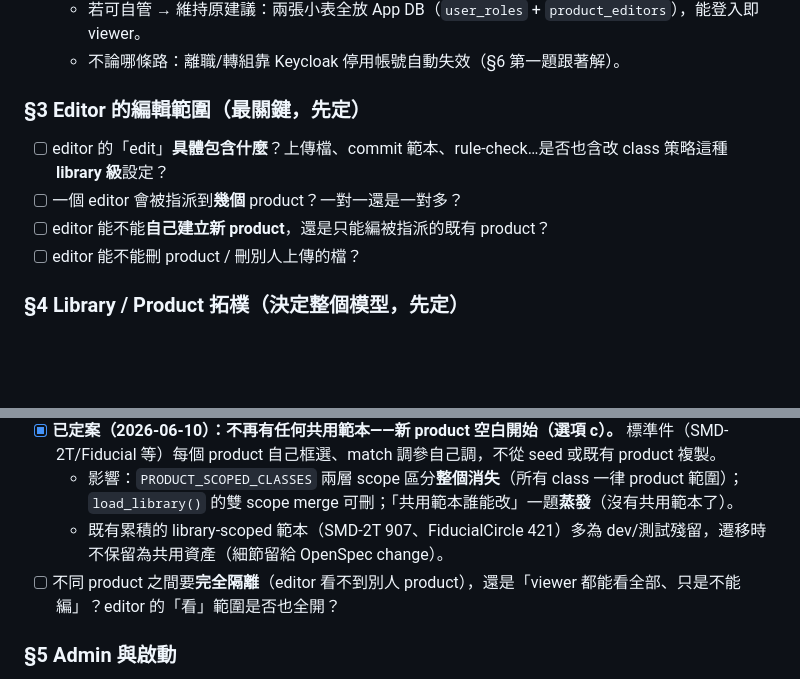
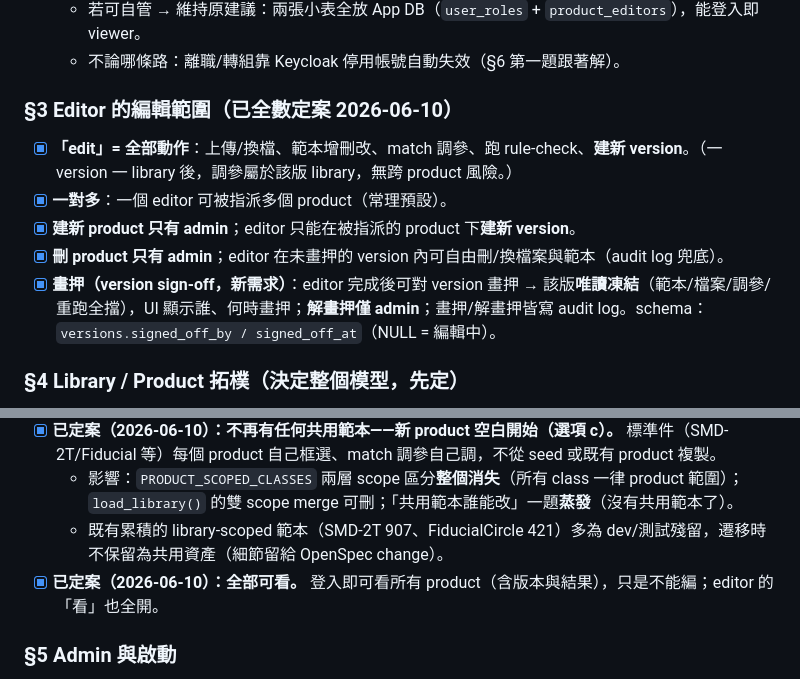
Before and after one commit to yiting-tom/SMDR2, a Markdown page: docs/auth-permissions.md, 2 parts joined by grey strips. GitHub-like rendering; blank space fills up the shorter version.

```diff
--- a/docs/auth-permissions.md
+++ b/docs/auth-permissions.md
@@ -64,11 +64,12 @@
   - 若可自管 → 維持原建議：兩張小表全放 App DB（`user_roles` + `product_editors`），能登入即 viewer。
   - 不論哪條路：離職/轉組靠 Keycloak 停用帳號自動失效（§6 第一題跟著解）。
 
-### §3 Editor 的編輯範圍（最關鍵，先定）
-- [ ] editor 的「edit」**具體包含什麼**？上傳檔、commit 範本、rule-check…是否也含改 class 策略這種 **library 級**設定？
-- [ ] 一個 editor 會被指派到**幾個** product？一對一還是一對多？
-- [ ] editor 能不能**自己建立新 product**，還是只能編被指派的既有 product？
-- [ ] editor 能不能刪 product / 刪別人上傳的檔？
+### §3 Editor 的編輯範圍（已全數定案 2026-06-10）
+- [x] **「edit」= 全部動作**：上傳/換檔、範本增刪改、match 調參、跑 rule-check、**建新 version**。（一 version 一 library 後，調參屬於該版 library，無跨 product 風險。）
+- [x] **一對多**：一個 editor 可被指派多個 product（常理預設）。
+- [x] **建新 product 只有 admin**；editor 只能在被指派的 product 下**建新 version**。
+- [x] **刪 product 只有 admin**；editor 在未畫押的 version 內可自由刪/換檔案與範本（audit log 兜底）。
+- [x] **畫押（version sign-off，新需求）**：editor 完成後可對 version 畫押 → 該版**唯讀凍結**（範本/檔案/調參/重跑全擋），UI 顯示誰、何時畫押；**解畫押僅 admin**；畫押/解畫押皆寫 audit log。schema：`versions.signed_off_by / signed_off_at`（NULL = 編輯中）。
 
 ### §4 Library / Product 拓樸（決定整個模型，先定）
 - [x] **已定案（2026-06-10）：library 跟著 product 走；同日因 versioning 精煉為「一 version 一 library」（路線 1）。** product 是 version 的容器，每個 version 1:1 擁有自己的 library（templates + match 調參）；product 之間照樣完全不共用。library 級寫入風險自然消失；**編輯鎖維持 product 級**（§7 不變，鎖住 product = 鎖住其下所有 version）。
@@ -77,7 +78,7 @@
 - [x] **已定案（2026-06-10）：不再有任何共用範本——新 product 空白開始（選項 c）。** 標準件（SMD-2T/Fiducial 等）每個 product 自己框選、match 調參自己調，不從 seed 或既有 product 複製。
   - 影響：`PRODUCT_SCOPED_CLASSES` 兩層 scope 區分**整個消失**（所有 class 一律 product 範圍）；`load_library()` 的雙 scope merge 可刪；「共用範本誰能改」一題**蒸發**（沒有共用範本了）。
   - 既有累積的 library-scoped 範本（SMD-2T 907、FiducialCircle 421）多為 dev/測試殘留，遷移時不保留為共用資產（細節留給 OpenSpec change）。
-- [ ] 不同 product 之間要**完全隔離**（editor 看不到別人 product），還是「viewer 都能看全部、只是不能編」？editor 的「看」範圍是否也全開？
+- [x] **已定案（2026-06-10）：全部可看。** 登入即可看所有 product（含版本與結果），只是不能編；editor 的「看」也全開。
 
 ### §5 Admin 與啟動
 - [ ] **第一個 admin** 怎麼產生？（隨 §2 授權層一起定）若權限自管 → **env 白名單**（如 `SMDR2_ADMIN_EMAILS=a@x,b@x`，零 bootstrap、套既有 env 慣例）；若走 A4 → admin 直接由 A4 指派，這題消失。
```
Also changed, not shown: docs/DISCUSSION.md (+6 -5 lines), docs/product-versioning.md (+5 -0 lines).
